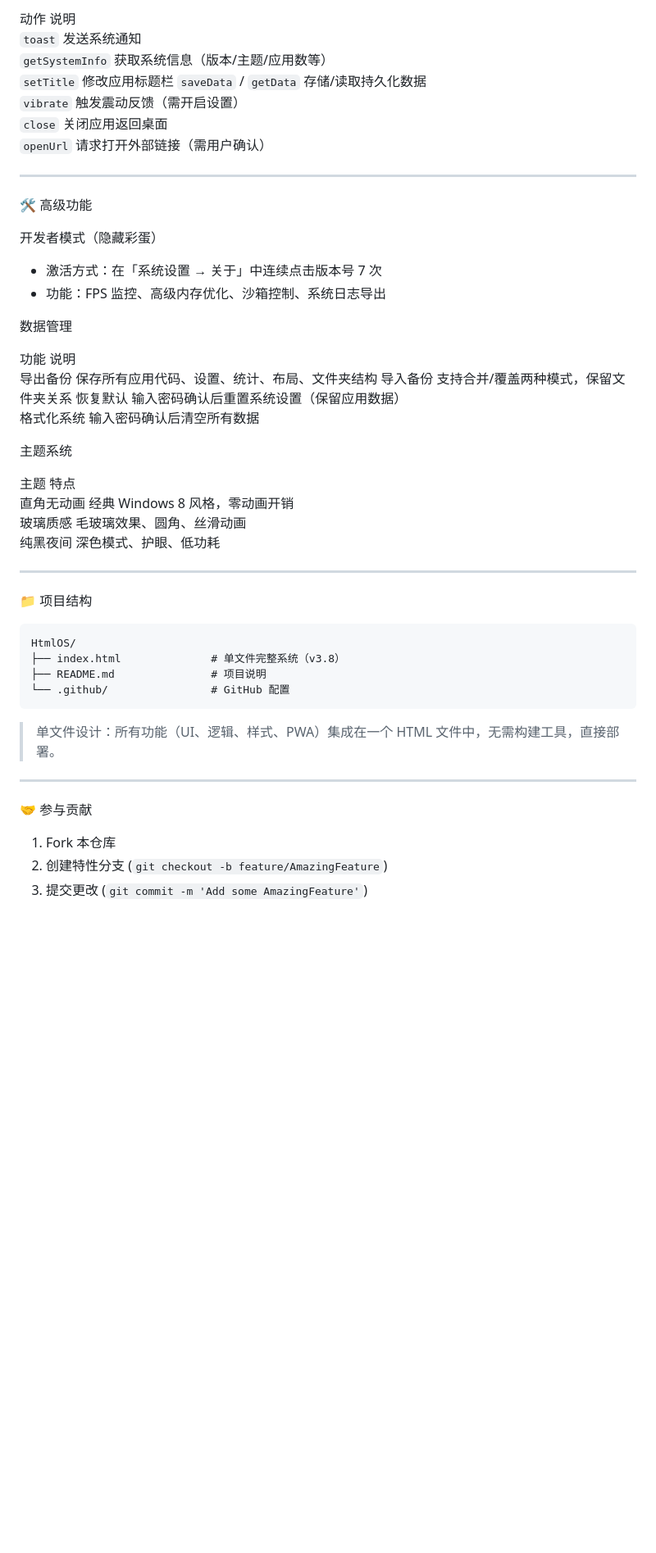
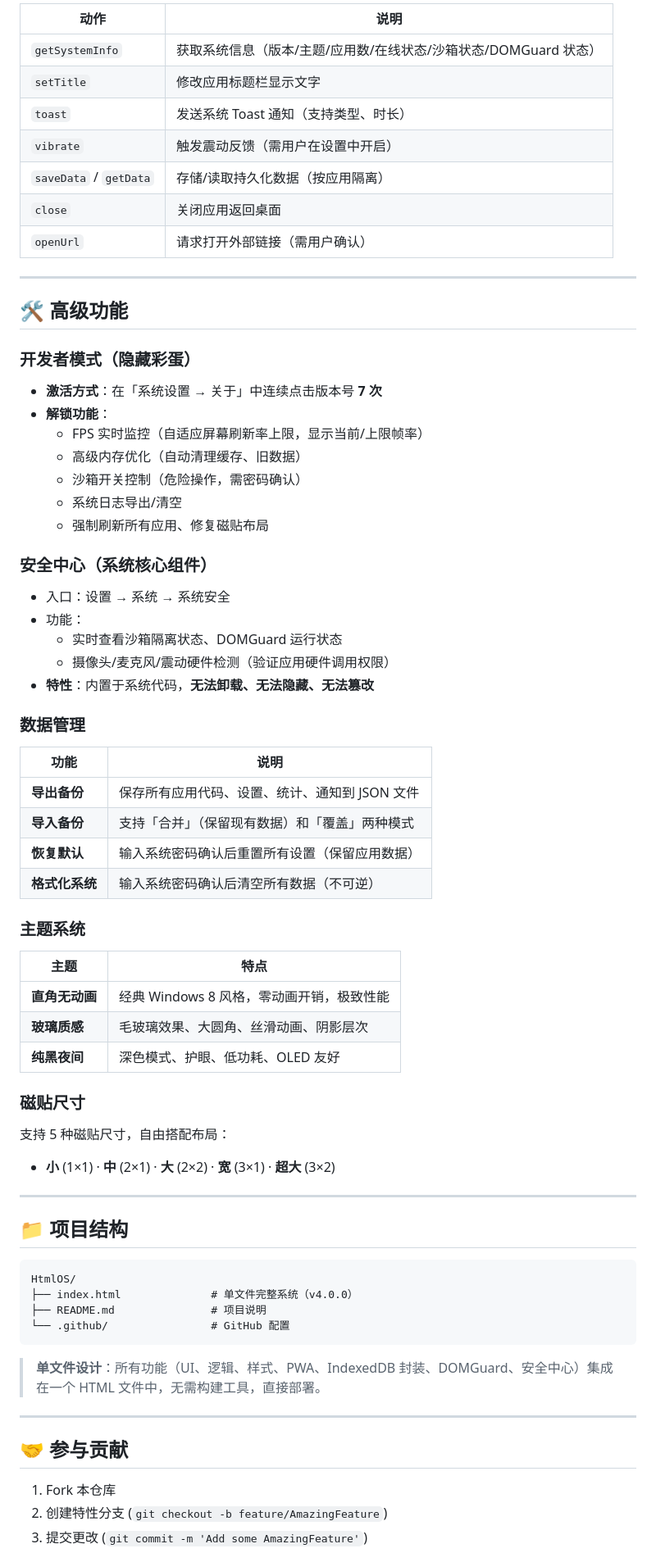
Before and after one commit to jia-sbg/HtmlOS, a Markdown page: README.md, the part around one of its changes. Shown at 82% size. GitHub-like rendering; blank space fills up the shorter version.

````diff
--- a/README.md
+++ b/README.md
@@ -119,54 +127,74 @@ MutationObserver	DOM 防护系统
 
-动作	说明
-`toast`	发送系统通知
-`getSystemInfo`	获取系统信息（版本/主题/应用数等）
-`setTitle`	修改应用标题栏
-`saveData` / `getData`	存储/读取持久化数据
-`vibrate`	触发震动反馈（需开启设置）
-`close`	关闭应用返回桌面
-`openUrl`	请求打开外部链接（需用户确认）
+| 动作 | 说明 |
+|------|------|
+| `getSystemInfo` | 获取系统信息（版本/主题/应用数/在线状态/沙箱状态/DOMGuard 状态） |
+| `setTitle` | 修改应用标题栏显示文字 |
+| `toast` | 发送系统 Toast 通知（支持类型、时长） |
+| `vibrate` | 触发震动反馈（需用户在设置中开启） |
+| `saveData` / `getData` | 存储/读取持久化数据（按应用隔离） |
+| `close` | 关闭应用返回桌面 |
+| `openUrl` | 请求打开外部链接（需用户确认） |
 
 ---
 
-🛠️ 高级功能
+## 🛠️ 高级功能
 
-开发者模式（隐藏彩蛋）
+### 开发者模式（隐藏彩蛋）
 
-- 激活方式：在「系统设置 → 关于」中连续点击版本号 7 次
-- 功能：FPS 监控、高级内存优化、沙箱控制、系统日志导出
+- **激活方式**：在「系统设置 → 关于」中连续点击版本号 **7 次**
+- **解锁功能**：
+  - FPS 实时监控（自适应屏幕刷新率上限，显示当前/上限帧率）
+  - 高级内存优化（自动清理缓存、旧数据）
+  - 沙箱开关控制（危险操作，需密码确认）
+  - 系统日志导出/清空
+  - 强制刷新所有应用、修复磁贴布局
 
-数据管理
+### 安全中心（系统核心组件）
 
-功能	说明
-导出备份	保存所有应用代码、设置、统计、布局、文件夹结构
-导入备份	支持合并/覆盖两种模式，保留文件夹关系
-恢复默认	输入密码确认后重置系统设置（保留应用数据）
-格式化系统	输入密码确认后清空所有数据
+- 入口：设置 → 系统 → 系统安全
+- 功能：
+  - 实时查看沙箱隔离状态、DOMGuard 运行状态
+  - 摄像头/麦克风/震动硬件检测（验证应用硬件调用权限）
+- **特性**：内置于系统代码，**无法卸载、无法隐藏、无法篡改**
 
-主题系统
+### 数据管理
 
-主题	特点
-直角无动画	经典 Windows 8 风格，零动画开销
-玻璃质感	毛玻璃效果、圆角、丝滑动画
-纯黑夜间	深色模式、护眼、低功耗
+| 功能 | 说明 |
+|------|------|
+| **导出备份** | 保存所有应用代码、设置、统计、通知到 JSON 文件 |
+| **导入备份** | 支持「合并」（保留现有数据）和「覆盖」两种模式 |
+| **恢复默认** | 输入系统密码确认后重置所有设置（保留应用数据） |
+| **格式化系统** | 输入系统密码确认后清空所有数据（不可逆） |
+
+### 主题系统
+
+| 主题 | 特点 |
+|------|------|
+| **直角无动画** | 经典 Windows 8 风格，零动画开销，极致性能 |
+| **玻璃质感** | 毛玻璃效果、大圆角、丝滑动画、阴影层次 |
+| **纯黑夜间** | 深色模式、护眼、低功耗、OLED 友好 |
+
+### 磁贴尺寸
+
+支持 5 种磁贴尺寸，自由搭配布局：
+- **小** (1×1) · **中** (2×1) · **大** (2×2) · **宽** (3×1) · **超大** (3×2)
 
 ---
 
-📁 项目结构
+## 📁 项目结构
 
 ```
 HtmlOS/
-├── index.html              # 单文件完整系统（v3.8）
+├── index.html              # 单文件完整系统（v4.0.0）
 ├── README.md               # 项目说明
 └── .github/                # GitHub 配置
 ```
 
-> 单文件设计：所有功能（UI、逻辑、样式、PWA）集成在一个 HTML 文件中，无需构建工具，直接部署。
-
+> **单文件设计**：所有功能（UI、逻辑、样式、PWA、IndexedDB 封装、DOMGuard、安全中心）集成在一个 HTML 文件中，无需构建工具，直接部署。
 
 ---
 
-🤝 参与贡献
+## 🤝 参与贡献
 
 1. Fork 本仓库
 2. 创建特性分支 (`git checkout -b feature/AmazingFeature`)
````
Also changed, not shown: other parts of README.md (+52 -44 lines).
